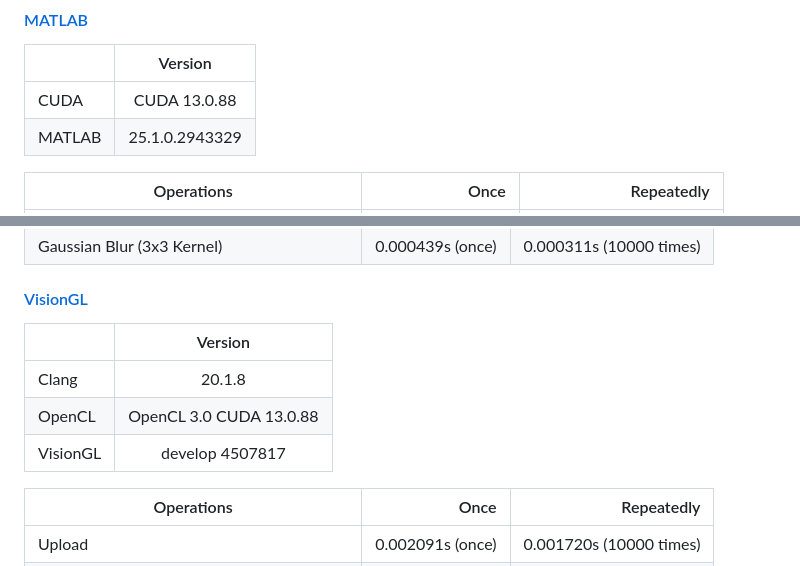
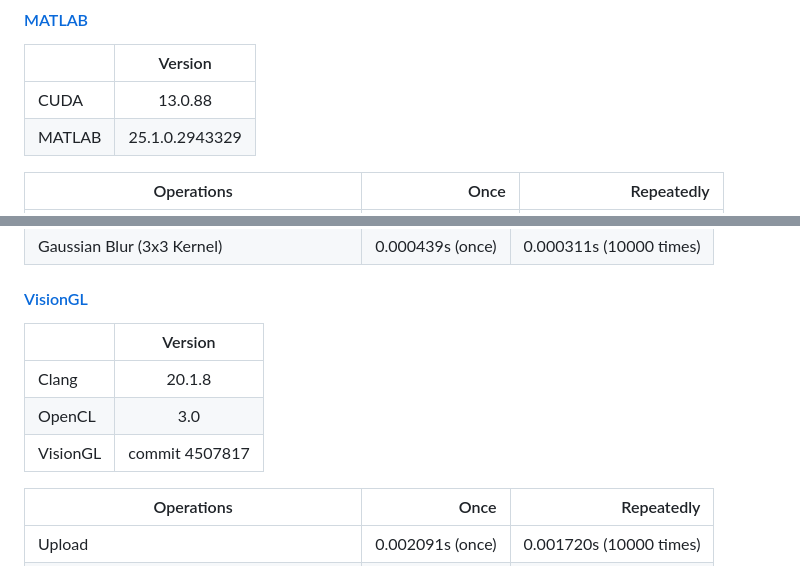
Before and after one commit to jusqua/dip-benchmark, a Markdown page: README.md, 2 parts joined by grey strips. GitHub-like rendering.

```diff
--- a/README.md
+++ b/README.md
@@ -91,7 +91,7 @@ You can find this image as **dr_15.JPG** zipped in **images of eyes with diabeti
 
 |        | Version        |
 |--------|:--------------:|
-| CUDA   | CUDA 13.0.88   |
+| CUDA   | 13.0.88        |
 | MATLAB | 25.1.0.2943329 |
 
 | Operations                                 | Once               | Repeatedly                |
@@ -138,11 +138,11 @@ You can find this image as **dr_15.JPG** zipped in **images of eyes with diabeti
 
 #### [VisionGL](benchmarks/visiongl/)
 
-|             | Version                 |
-|-------------|:-----------------------:|
-| Clang       | 20.1.8                  |
-| OpenCL      | OpenCL 3.0 CUDA 13.0.88 |
-| VisionGL    | develop 4507817         |
+|             | Version        |
+|-------------|:--------------:|
+| Clang       | 20.1.8         |
+| OpenCL      | 3.0            |
+| VisionGL    | commit 4507817 |
 
 | Operations                                 | Once               | Repeatedly                |
 |--------------------------------------------|-------------------:|--------------------------:|
```
Also changed, not shown: other parts of README.md (+20 -20 lines).
